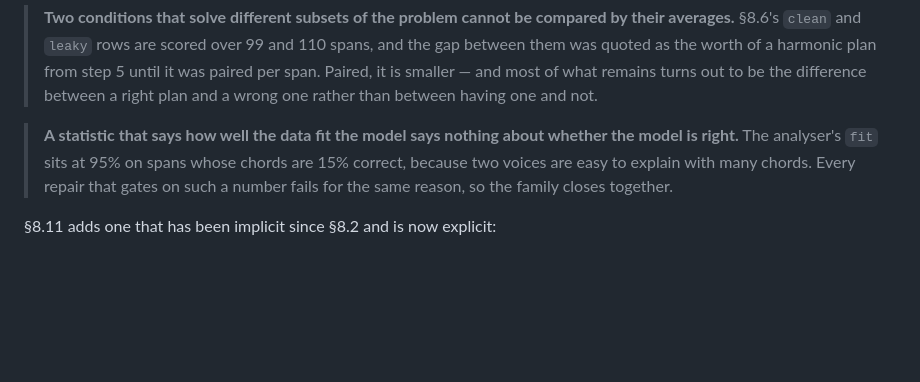
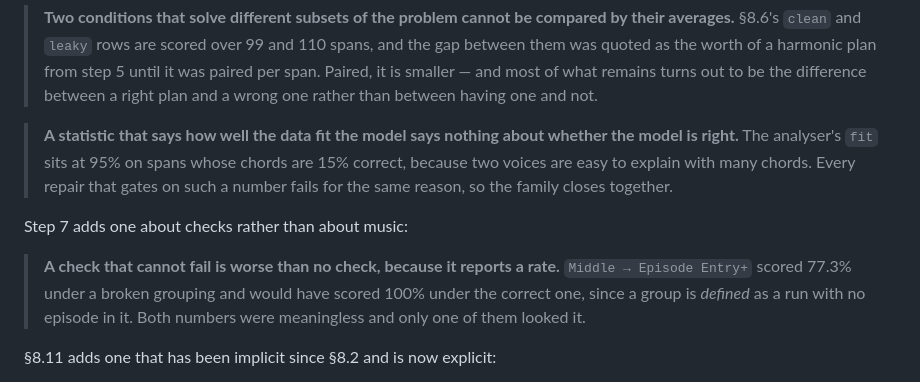
Before and after one commit to FredericaBernkastel/contrapunctus, a Markdown page: CHANGELOG.md, the part around one of its changes. GitHub-like rendering; blank space fills up the shorter version.

```diff
--- a/CHANGELOG.md
+++ b/CHANGELOG.md
@@ -882,6 +933,12 @@ Step 6e adds two more, both about reading a table rather than building one.
 > analyser's `fit` sits at 95% on spans whose chords are 15% correct, because two voices are easy to explain with
 > many chords. Every repair that gates on such a number fails for the same reason, so the family closes together.
 
+Step 7 adds one about checks rather than about music:
+
+> **A check that cannot fail is worse than no check, because it reports a rate.** `Middle → Episode Entry+` scored
+> 77.3% under a broken grouping and would have scored 100% under the correct one, since a group is *defined* as a
+> run with no episode in it. Both numbers were meaningless and only one of them looked it.
+
 §8.11 adds one that has been implicit since §8.2 and is now explicit:
 
 > **A rule only earns something where it differs from the default.** Marpurg's Rule I is right in 21 of 21 cases
```
Also changed, not shown: other parts of CHANGELOG.md (+51 -0 lines).
